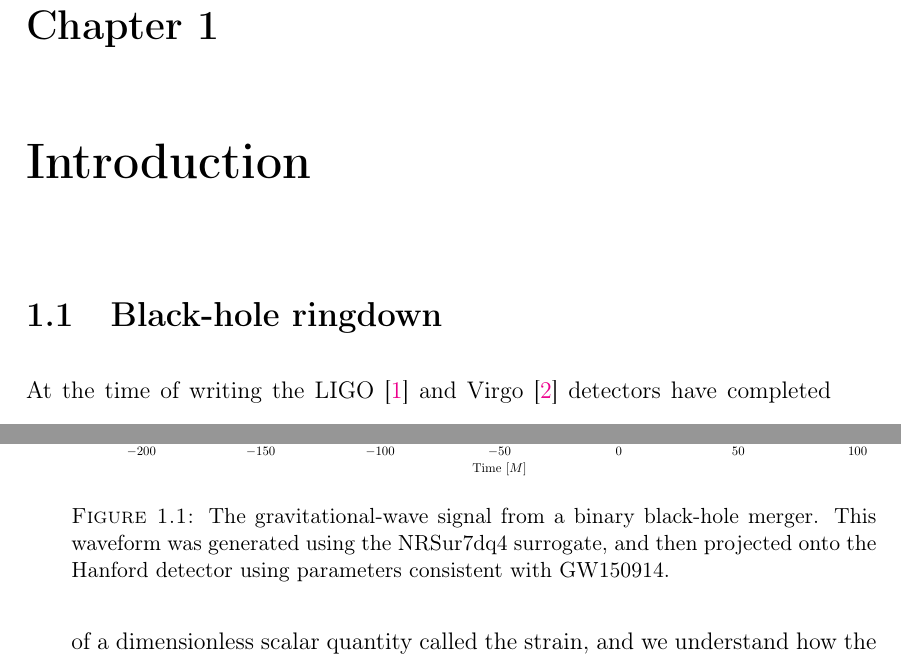
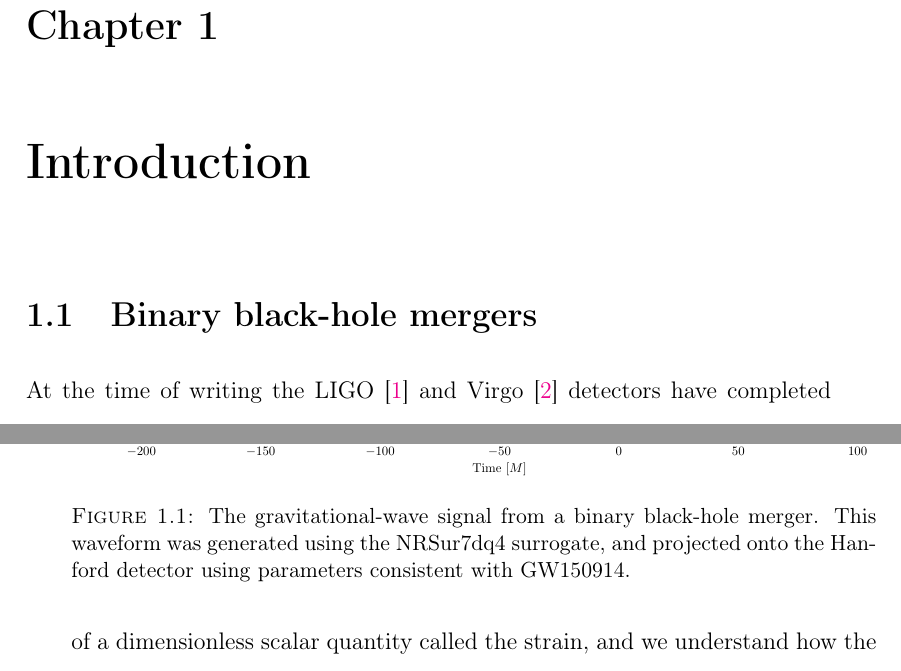
Before and after one commit to eliotfinch/thesis, a LaTeX thesis (main.tex, which reads Chapters/Chapter1.tex): two parts of pages 21 and 22 of 153, joined at a grey line, cut so that both start at the same text. Compiled offline with pdfLaTeX.

Commit message:
Updates from Overleaf

```diff
--- a/Chapters/Chapter1.tex
+++ b/Chapters/Chapter1.tex
@@ -4,7 +4,7 @@
 
 \label{Chapter1} % For referencing the chapter elsewhere, use \ref{Chapter1}
 
-\section{Black-hole ringdown}
+\section{Binary black-hole mergers}
 
 % A high-level overview of black holes, ringdown, and the usefulness of the ringdown.
 % This will motivate the three main chapters of the thesis.
@@ -42,7 +42,7 @@ This is analogous to the ringing a bell makes after it has been struck, and this
 	\centering
 	\includegraphics[width=\columnwidth]{Introduction/td_waveform.pdf}
 	\caption[The time-domain gravitational-wave signal from a binary black-hole merger.]{
-		The gravitational-wave signal from a binary black-hole merger. This waveform was generated using the NRSur7dq4 surrogate, and then projected onto the Hanford detector using parameters consistent with GW150914.}
+		The gravitational-wave signal from a binary black-hole merger. This waveform was generated using the NRSur7dq4 surrogate, and projected onto the Hanford detector using parameters consistent with GW150914.}
 	\label{fig:ch1:td_waveform}
 \end{figure}
 
```
Also changed, not shown: Chapters/Chapter1.tex (4 more changed lines).
